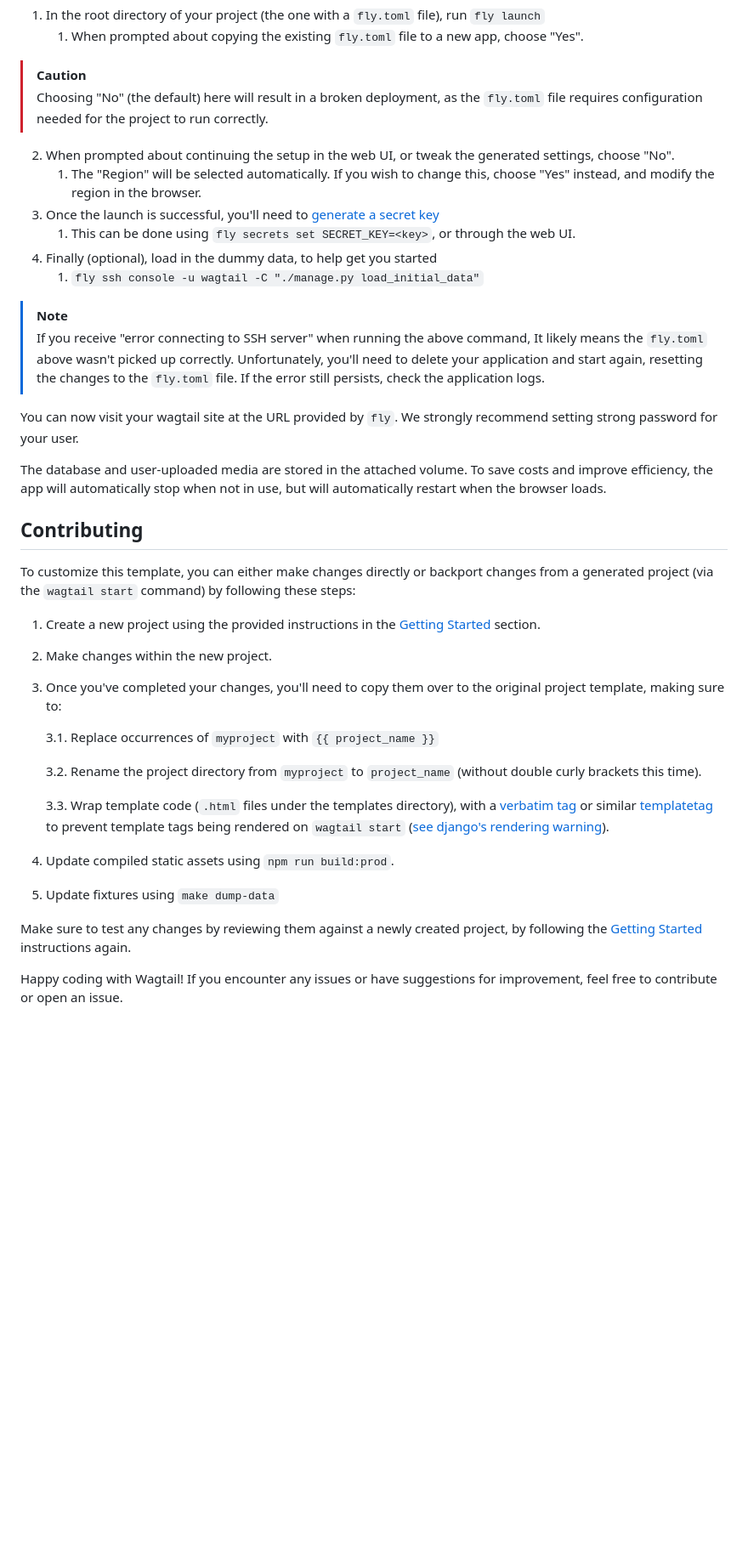
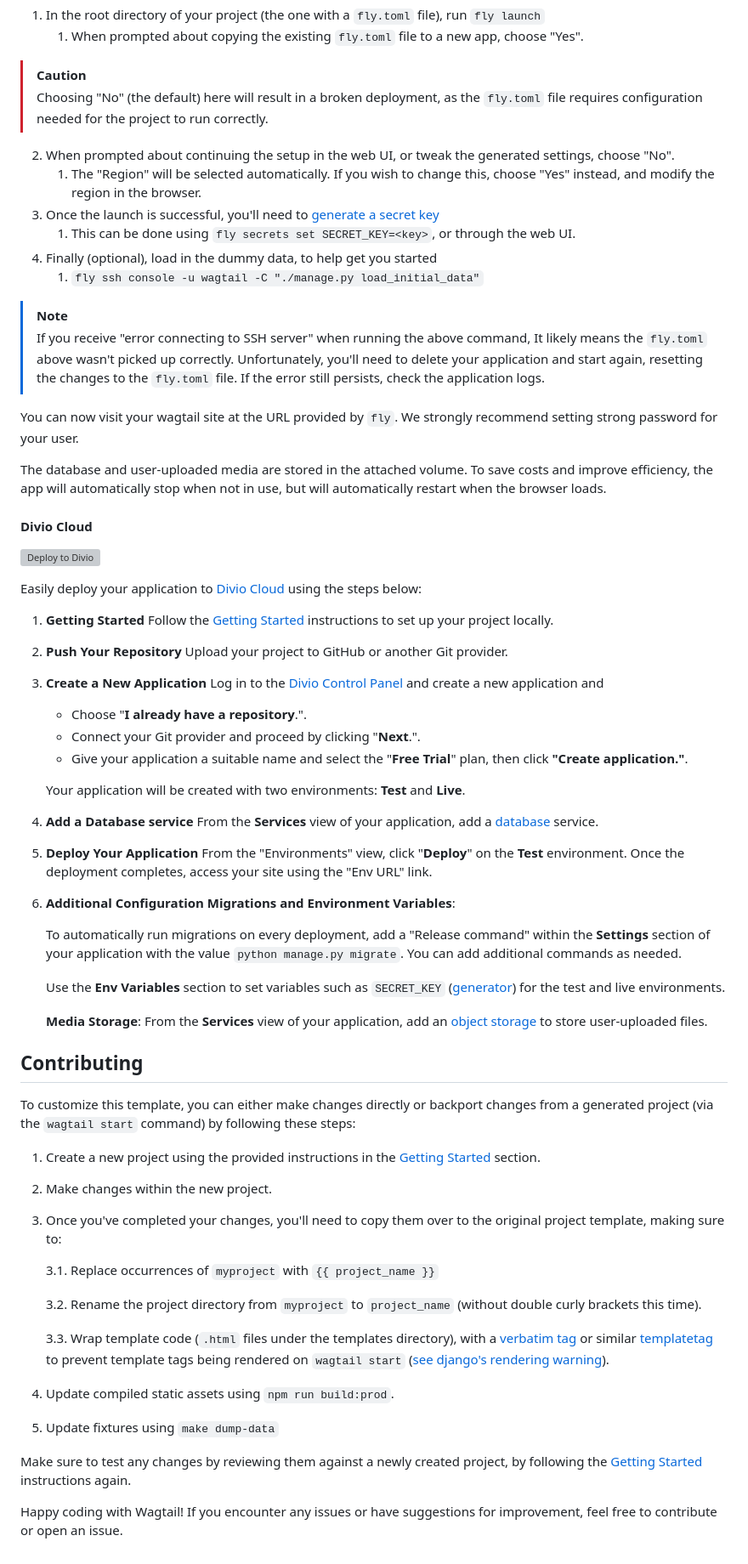
Before and after one commit to torchbox/wagtail-news-template, a Markdown page: README.md, the part around one of its changes. Shown at 85% size. Rendered like a GitHub page; blank space fills up the shorter version; grey boxes are pictures that could not be loaded.

Commit message:
Add deployment info for Divio Cloud (#31)
* docs: add deployment info for divio cloud

* Update README.md

* Update README.md

* Update README.md

* Update README.md

* Update README.md

* Update README.md

* Update README.md

* Update README.md

Co-authored-by: Jake Howard <RealOrangeOne@users.noreply.github.com>

* Remove need to update `settings.py` manually

---------

Co-authored-by: Meb <58698531+mebdivio@users.noreply.github.com>
Co-authored-by: Jake Howard <jake.howard@torchbox.com>

```diff
--- a/README.md
+++ b/README.md
@@ -82,11 +82,11 @@ Before you can deploy to [fly.io](https://fly.io/), you will need an account and
 > [!CAUTION]
 > Choosing "No" (the default) here will result in a broken deployment, as the `fly.toml` file requires configuration needed for the project to run correctly.
 
-   2. When prompted about continuing the setup in the web UI, or tweak the generated settings, choose "No".
-      1. The "Region" will be selected automatically. If you wish to change this, choose "Yes" instead, and modify the region in the browser.
-2. Once the launch is successful, you'll need to [generate a secret key](https://realorangeone.github.io/django-secret-key-generator/)
+2. When prompted about continuing the setup in the web UI, or tweak the generated settings, choose "No".
+   1. The "Region" will be selected automatically. If you wish to change this, choose "Yes" instead, and modify the region in the browser.
+3. Once the launch is successful, you'll need to [generate a secret key](https://realorangeone.github.io/django-secret-key-generator/)
    1. This can be done using `fly secrets set SECRET_KEY=<key>`, or through the web UI.
-3. Finally (optional), load in the dummy data, to help get you started
+4. Finally (optional), load in the dummy data, to help get you started
    1. `fly ssh console -u wagtail -C "./manage.py load_initial_data"`
 
 > [!NOTE]
@@ -97,6 +97,43 @@ You can now visit your wagtail site at the URL provided by `fly`. We strongly re
 
 The database and user-uploaded media are stored in the attached volume. To save costs and improve efficiency, the app will automatically stop when not in use, but will automatically restart when the browser loads.
 
+#### Divio Cloud
+
+[![Deploy to Divio](https://docs.divio.com/deploy-to-divio.svg)](https://control.divio.com/app/new/?template_url=https://github.com/torchbox/wagtail-news-template/archive/refs/heads/main.zip)
+
+Easily deploy your application to [Divio Cloud](https://www.divio.com/) using the steps below:
+
+1. **Getting Started**
+   Follow the [Getting Started](#getting-started) instructions to set up your project locally.
+
+2. **Push Your Repository**
+   Upload your project to GitHub or another Git provider.
+
+3. **Create a New Application**
+   Log in to the [Divio Control Panel](https://control.divio.com/) and create a new application and
+
+   - Choose "**I already have a repository**.".
+   - Connect your Git provider and proceed by clicking "**Next**.".
+   - Give your application a suitable name and select the "**Free Trial**" plan, then click **"Create application."**.
+
+   Your application will be created with two environments: **Test** and **Live**.
+
+4. **Add a Database service**
+   From the **Services** view of your application, add a [database](https://docs.divio.com/introduction/aldryn-django/django-05-database/) service.
+
+5. **Deploy Your Application**
+   From the "Environments" view, click "**Deploy**" on the **Test** environment. Once the deployment completes, access your site using the "Env URL" link.
+
+6. **Additional Configuration**
+   **Migrations and Environment Variables**:
+
+   To automatically run migrations on every deployment, add a "Release command" within the **Settings** section of your application with the value `python manage.py migrate`.
+You can add additional commands as needed.
+
+   Use the **Env Variables** section to set variables such as `SECRET_KEY` ([generator](https://realorangeone.github.io/django-secret-key-generator/)) for the test and live environments.
+
+   **Media Storage**: From the **Services** view of your application, add an [object storage](https://docs.divio.com/reference/work-media-storage/) to store user-uploaded files.
+
 ## Contributing
 
 To customize this template, you can either make changes directly or backport changes from a generated project (via the `wagtail start` command) by following these steps:
@@ -105,15 +142,15 @@ To customize this template, you can either make changes directly or backport cha
 2. Make changes within the new project.
 3. Once you've completed your changes, you'll need to copy them over to the original project template, making sure to:
 
-    3.1. Replace occurrences of `myproject` with `{{ project_name }}`
+   3.1. Replace occurrences of `myproject` with `{{ project_name }}`
 
-    3.2. Rename the project directory from `myproject` to `project_name` (without double curly brackets this time).
+   3.2. Rename the project directory from `myproject` to `project_name` (without double curly brackets this time).
 
-    3.3. Wrap template code (`.html` files under the templates directory), with a [verbatim tag](https://docs.djangoproject.com/en/5.0/ref/templates/builtins/#std-templatetag-verbatim) or similar [templatetag](https://docs.djangoproject.com/en/5.0/ref/templates/builtins/#templatetag) to prevent template tags being rendered on `wagtail start` ([see django's rendering warning](https://docs.djangoproject.com/en/5.0/ref/django-admin/#render-warning)).
-5. Update compiled static assets using `npm run build:prod`.
-6. Update fixtures using `make dump-data`
+   3.3. Wrap template code (`.html` files under the templates directory), with a [verbatim tag](https://docs.djangoproject.com/en/5.0/ref/templates/builtins/#std-templatetag-verbatim) or similar [templatetag](https://docs.djangoproject.com/en/5.0/ref/templates/builtins/#templatetag) to prevent template tags being rendered on `wagtail start` ([see django's rendering warning](https://docs.djangoproject.com/en/5.0/ref/django-admin/#render-warning)).
+
+4. Update compiled static assets using `npm run build:prod`.
+5. Update fixtures using `make dump-data`
 
 Make sure to test any changes by reviewing them against a newly created project, by following the [Getting Started](#getting-started) instructions again.
 
-
 Happy coding with Wagtail! If you encounter any issues or have suggestions for improvement, feel free to contribute or open an issue.
```
Also changed, not shown: other parts of README.md (+34 -34 lines).
